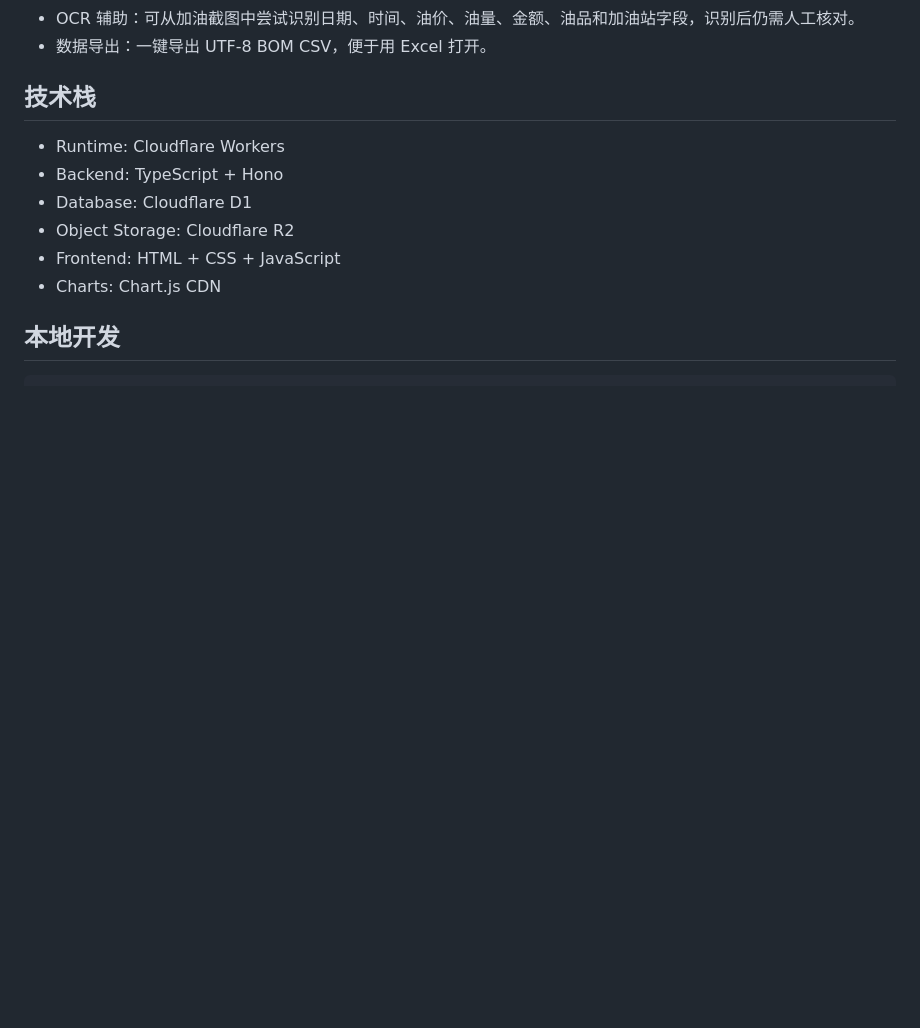
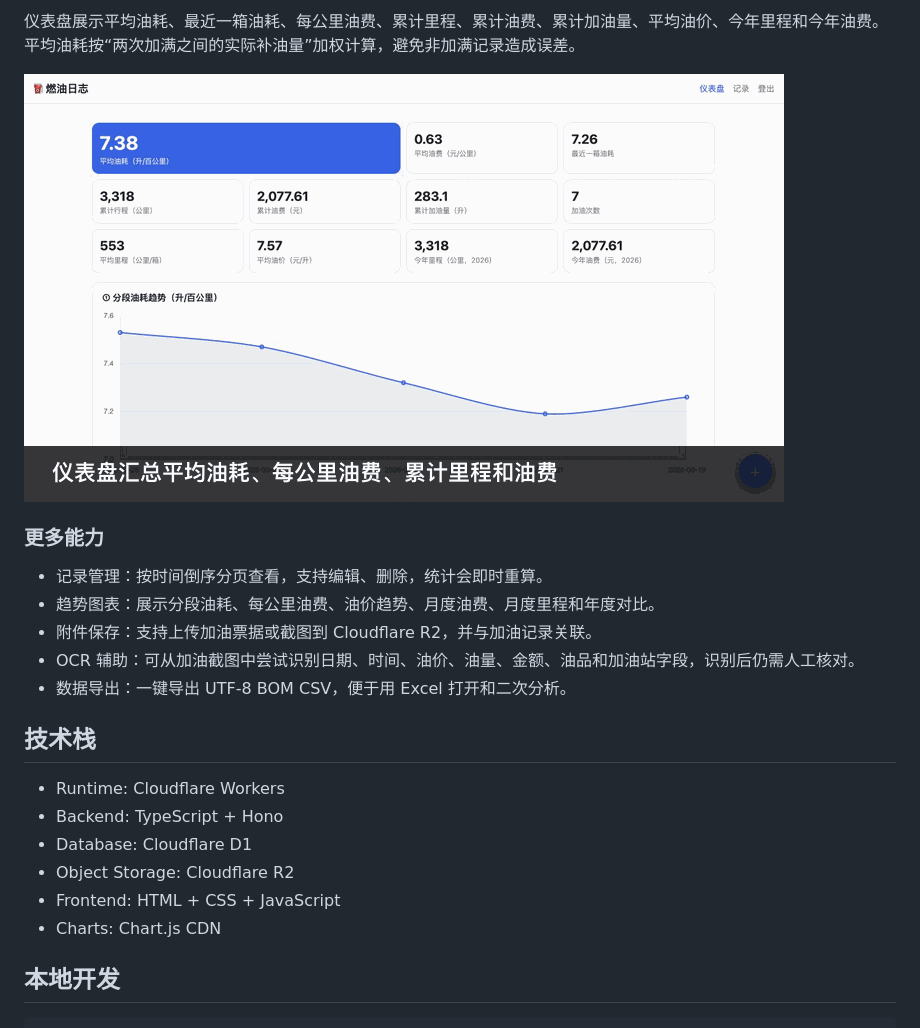
Before and after one commit to mossexplore/fuellog, a Markdown page: README.md, the part around the change printed below. GitHub-like rendering; pictures changed too: docs/gifs/dashboard.gif (added); blank space fills up the shorter version.

```diff
--- a/README.md
+++ b/README.md
@@ -13,5 +21,14 @@ FuelLog 是一个面向个人车主的轻量油耗记录网站，适合在加油
+仪表盘展示平均油耗、最近一箱油耗、每公里油费、累计里程、累计油费、累计加油量、平均油价、今年里程和今年油费。平均油耗按“两次加满之间的实际补油量”加权计算，避免非加满记录造成误差。
+
+![仪表盘演示](docs/gifs/dashboard.gif)
+
+### 更多能力
+
+- 记录管理：按时间倒序分页查看，支持编辑、删除，统计会即时重算。
+- 趋势图表：展示分段油耗、每公里油费、油价趋势、月度油费、月度里程和年度对比。
+- 附件保存：支持上传加油票据或截图到 Cloudflare R2，并与加油记录关联。
 - OCR 辅助：可从加油截图中尝试识别日期、时间、油价、油量、金额、油品和加油站字段，识别后仍需人工核对。
-- 数据导出：一键导出 UTF-8 BOM CSV，便于用 Excel 打开。
+- 数据导出：一键导出 UTF-8 BOM CSV，便于用 Excel 打开和二次分析。
 
 ## 技术栈
 
```
Also changed, not shown: other parts of README.md (+15 -7 lines), docs/gifs/login.gif (added), docs/gifs/record-fuel.gif (added).
